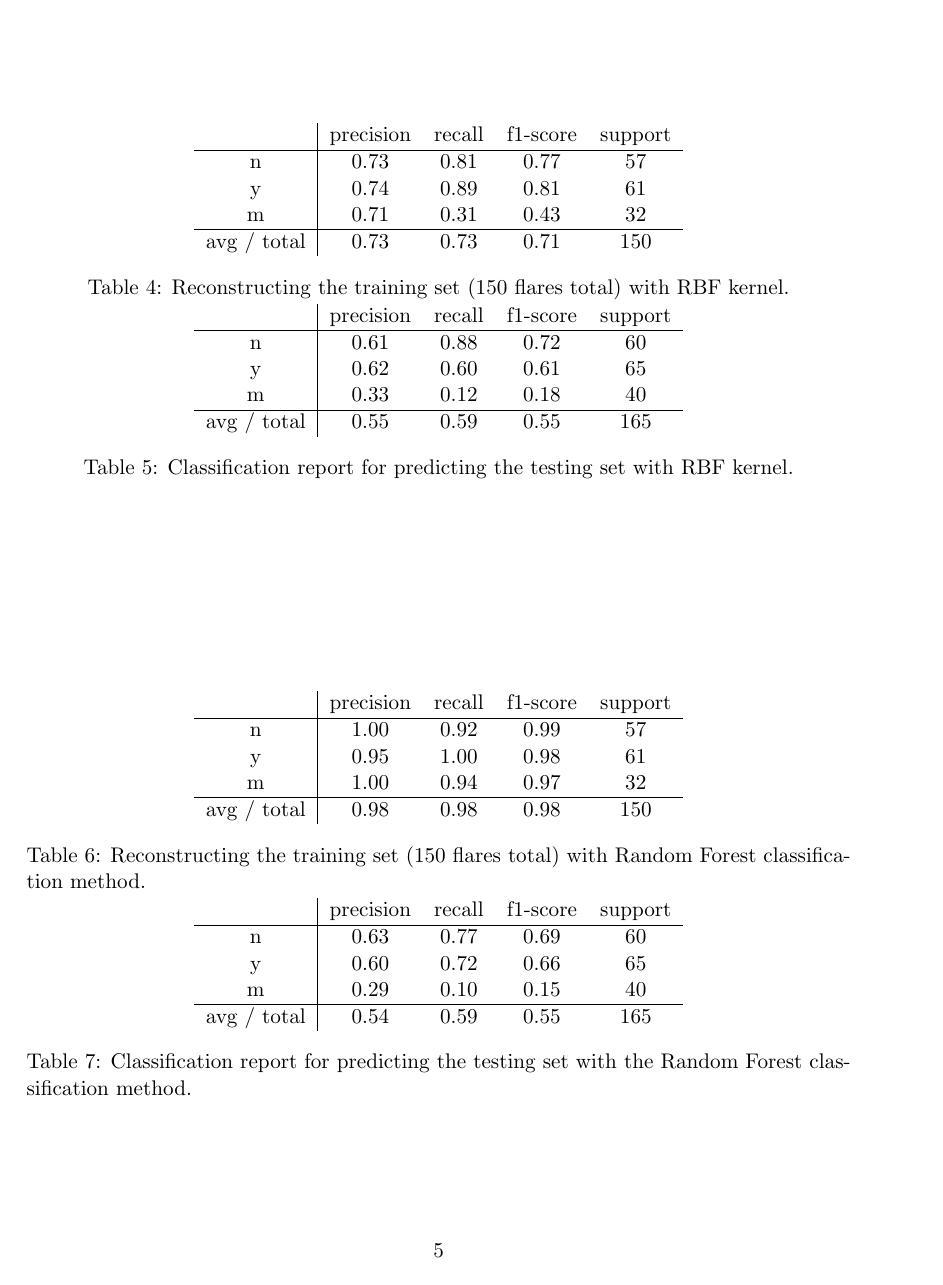
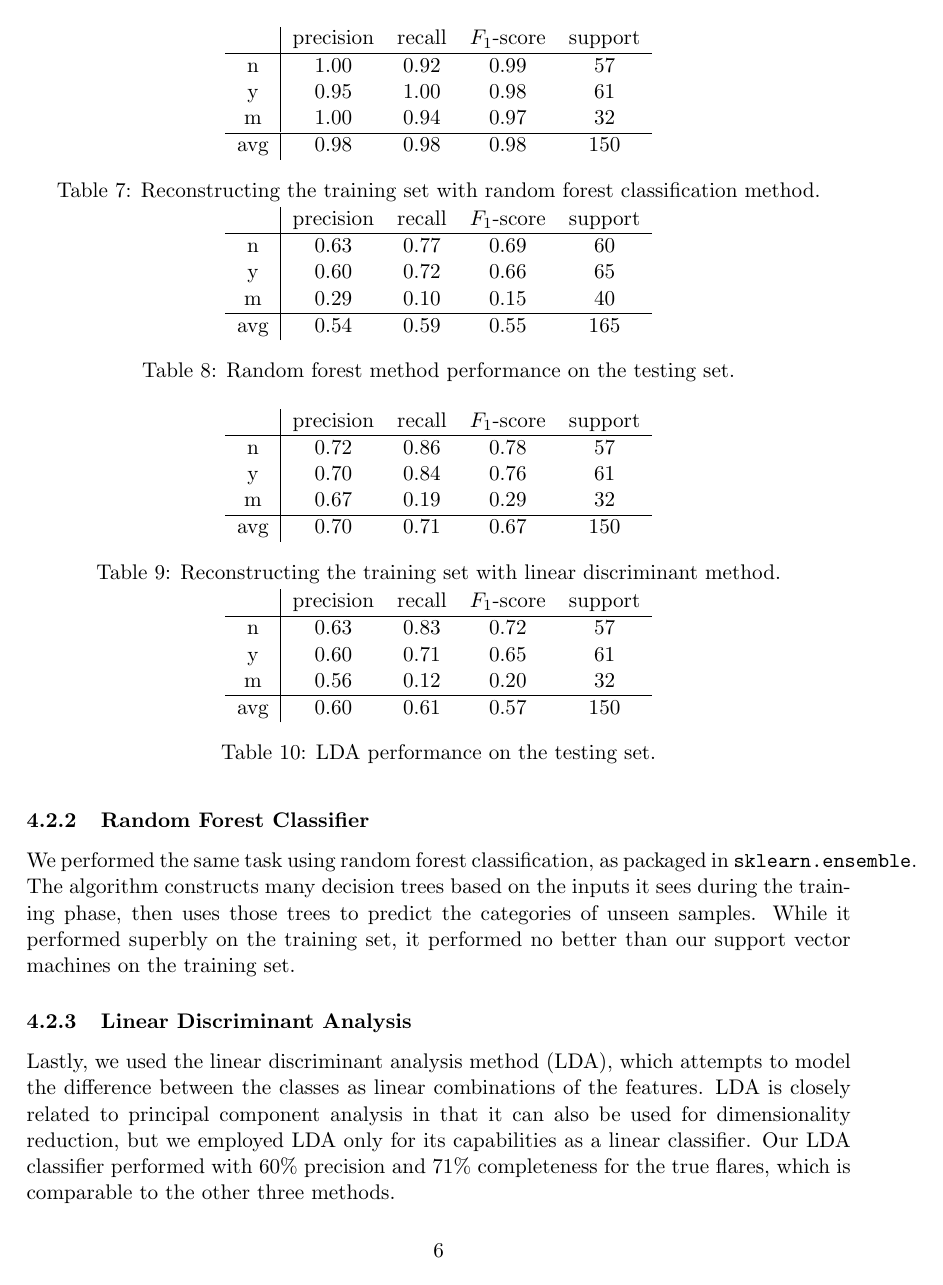
Before and after one commit to nloncke/kepler-flare-project, a LaTeX document (roughdraft.tex): page 5 of 6 before the commit and page 6 of 7 after it. Compiled offline with pdfLaTeX.

```diff
--- a/roughdraft.tex
+++ b/roughdraft.tex
@@ -253,8 +274,3 @@
 \begin{table}
   \centering
   \begin{tabular}[!htbp]{c|c c c c}
-                & precision &recall &f1-score &support \\ \hline
-    n           & 0.73      &0.81   &0.77     &57      \\
-    y           & 0.74      &0.89   &0.81     &61      \\
-    m           & 0.71      &0.31   &0.43     &32      \\ \hline
-    avg / total & 0.73      &0.73   &0.71     &150     \\
@@ -261,12 +282 @@
   \end{tabular}
-  \caption{Reconstructing the training set (150 flares total) with RBF kernel.}
-
-  \begin{tabular}[!htbp]{c|c c c c}
-                & precision &recall &f1-score &support \\ \hline
-    n           & 0.61      &0.88   &0.72     &60      \\
-    y           & 0.62      &0.60   &0.61     &65      \\
-    m           & 0.33      &0.12   &0.18     &40      \\ \hline
-    avg / total & 0.55      &0.59   &0.55     &165     \\
-  \end{tabular}
-  \caption{Classification report for predicting the testing set
-    with RBF kernel.}
@@ -283,8 +297,3 @@
 \begin{table}
   \centering
   \begin{tabular}[!htbp]{c|c c c c}
-                & precision &recall &f1-score &support \\ \hline
-    n           & 1.00      &0.92   &0.99     &57      \\
-    y           & 0.95      &1.00   &0.98     &61      \\
-    m           & 1.00      &0.94   &0.97     &32      \\ \hline
-    avg / total & 0.98      &0.98   &0.98     &150     \\
@@ -291,10 +305,5 @@
   \end{tabular}
-  \caption{Reconstructing the training set (150 flares total) with
-    Random Forest classification method.}
+  \caption{Reconstructing the training set with RBF kernel.}
+  \label{tab:rbftrain}
 
   \begin{tabular}[!htbp]{c|c c c c}
-                & precision &recall &f1-score &support \\ \hline
-    n           & 0.63      &0.77   &0.69     &60      \\
-    y           & 0.60      &0.72   &0.66     &65      \\
-    m           & 0.29      &0.10   &0.15     &40      \\ \hline
-    avg / total & 0.54      &0.59   &0.55     &165     \\
@@ -301,12 +315,88 @@
   \end{tabular}
-  \caption{Classification report for predicting the testing set
-    with the Random Forest classification method.}
+  \caption{RBF kernel performance on the testing set.}
+  \label{tab:rbftest}
 \end{table}
+
+
+\subsubsection{Random Forest Classifier}
+\label{sec:randfor}
+We performed the same task using random forest classification, as
+packaged in \verb|sklearn.ensemble|.  The algorithm constructs many
+decision trees based on the inputs it sees during the training phase,
+then uses those trees to predict the categories of unseen
+samples. While it performed superbly on the training set, it performed
+no better than our support vector machines on the training set.
+
+\begin{table}
+  \centering
+  \begin{tabular}[!htbp]{c|c c c c}
+       & precision &recall &$F_1$-score &support \\ \hline
+    n  & 1.00      &0.92   &0.99     &57      \\
+    y  & 0.95      &1.00   &0.98     &61      \\
+    m  & 1.00      &0.94   &0.97     &32      \\ \hline
+    avg& 0.98      &0.98   &0.98     &150     \\
+  \end{tabular}
+  \caption{Reconstructing the training set with random forest classification method.}
+
+  \begin{tabular}[!htbp]{c|c c c c}
+       & precision &recall &$F_1$-score &support \\ \hline
+    n  & 0.63      &0.77   &0.69     &60      \\
+    y  & 0.60      &0.72   &0.66     &65      \\
+    m  & 0.29      &0.10   &0.15     &40      \\ \hline
+    avg& 0.54      &0.59   &0.55     &165     \\
+  \end{tabular}
+  \caption{Random forest method performance on the testing set.}
+\end{table}
+
+\subsubsection{Linear Discriminant Analysis}
+\label{sec:lda}
+Lastly, we used the linear discriminant analysis method (LDA), which
+attempts to model the difference between the classes as linear
+combinations of the features.  LDA is closely related to principal
+component analysis in that it can also be used for dimensionality
+reduction, but we employed LDA only for its capabilities as a linear
+classifier.
+\begin{table}
+  \centering
+  \begin{tabular}[!htbp]{c|c c c c}
+       & precision &recall &$F_1$-score &support \\ \hline
+    n  & 0.72      &0.86   &0.78     &57      \\
+    y  & 0.70      &0.84   &0.76     &61      \\
+    m  & 0.67      &0.19   &0.29     &32      \\ \hline
+    avg& 0.70      &0.71   &0.67     &150     \\
+  \end{tabular}
+  \caption{Reconstructing the training set with linear discriminant method.}
+
+  \begin{tabular}[!htbp]{c|c c c c}
+        & precision &recall &$F_1$-score &support \\ \hline
+    n   & 0.63      &0.83   &0.72     &57      \\
+    y   & 0.60      &0.71   &0.65     &61      \\
+    m   & 0.56      &0.12   &0.20     &32      \\ \hline
+    avg & 0.60      &0.61   &0.57     &150     \\
+  \end{tabular}
+  \caption{LDA performance on the testing set.}
+\end{table}
+Our LDA classifier performed with 60\% precision and 71\% completeness
+for the true flares, which is comparable to the other three methods.
 
 \section{Conclusion}
 \label{sec:conc}
+% summarize progress to date
+
 Ultimately it seems the human element cannot be removed from the
 vetting process, but with the aid of machine learning,\ldots
+
+% motivate using mdwarfs: fewer data samples but also high variability
 % we can decrease the time spent examining
 
+% compare the performance of the 3 classifiers and recommend one to be
+% the best
+
+% next steps: larger training set to improve accuracy of classifiers?
+
+% is there a way to factor in the ones we KNOW we're missing? Maybe
+% there are statistics on that can help us improve the accuracy of our
+% classifier, aside from larger training size.
+
+
 \end{document}
```
Also changed, not shown: roughdraft.pdf, roughdraft.tex (130 more changed lines).
